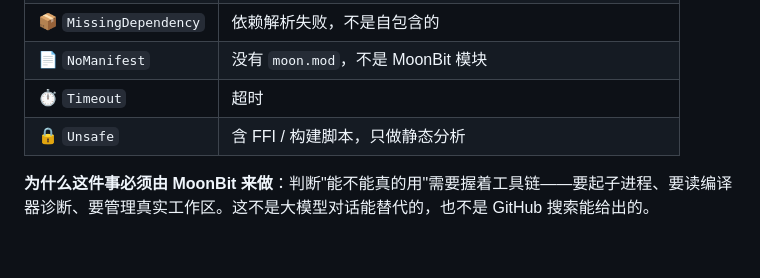
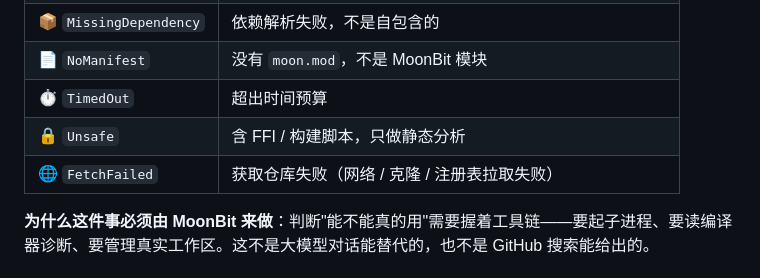
Before and after one commit to Duckweed-yhb/moon-hive, a Markdown page: README.md, the part around the change. Rendered like a GitHub page; blank space fills up the shorter version.

Commit message:
docs: 申报书与仓库现状对齐（119 测试 / serve 命令）
- 申报书/备注：测试数 115→119，命令列表补 serve 仪表盘
- README：诊断表格补 FetchFailed，Timeout→TimedOut 对齐代码

```diff
--- a/README.md
+++ b/README.md
@@ -19,8 +19,9 @@ MoonHive 把候选项目真的拉到本地，在隔离工作区里用**真实的
 | 🚫 `ToolchainMismatch` | 诊断指向版本/API 不兼容——**不是包的错，是工具链版本差异** |
 | 📦 `MissingDependency` | 依赖解析失败，不是自包含的 |
 | 📄 `NoManifest` | 没有 `moon.mod`，不是 MoonBit 模块 |
-| ⏱️ `Timeout` | 超时 |
+| ⏱️ `TimedOut` | 超出时间预算 |
 | 🔒 `Unsafe` | 含 FFI / 构建脚本，只做静态分析 |
+| 🌐 `FetchFailed` | 获取仓库失败（网络 / 克隆 / 注册表拉取失败） |
 
 **为什么这件事必须由 MoonBit 来做**：判断"能不能真的用"需要握着工具链——要起子进程、要读编译器诊断、要管理真实工作区。这不是大模型对话能替代的，也不是 GitHub 搜索能给出的。
 
```
